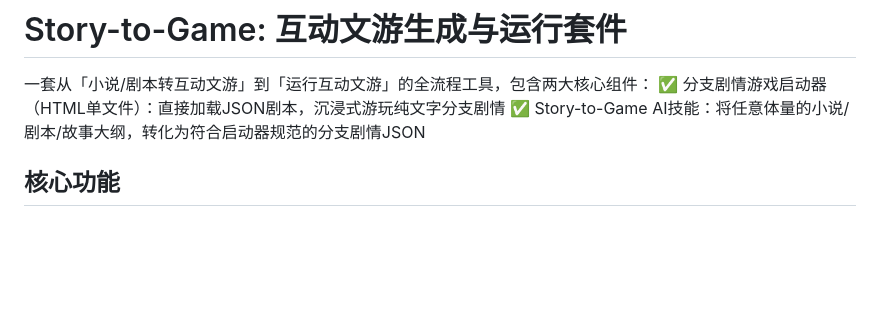
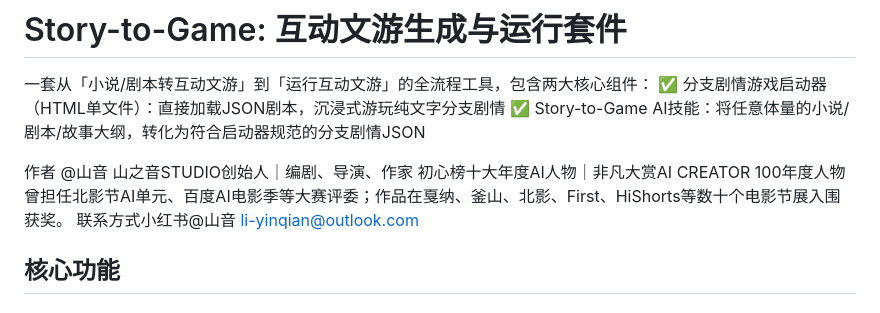
Before and after one commit to Shanyin-ai/Story-to-game, a Markdown page: README.md, the part around the change. GitHub-like rendering; blank space fills up the shorter version.

```diff
--- a/README.md
+++ b/README.md
@@ -2,6 +2,12 @@
 一套从「小说/剧本转互动文游」到「运行互动文游」的全流程工具，包含两大核心组件：
 ✅ 分支剧情游戏启动器（HTML单文件）：直接加载JSON剧本，沉浸式游玩纯文字分支剧情
 ✅ Story-to-Game AI技能：将任意体量的小说/剧本/故事大纲，转化为符合启动器规范的分支剧情JSON
+
+作者
+@山音 山之音STUDIO创始人｜编剧、导演、作家
+初心榜十大年度AI人物｜非凡大赏AI CREATOR 100年度人物
+曾担任北影节AI单元、百度AI电影季等大赛评委；作品在戛纳、釜山、北影、First、HiShorts等数十个电影节展入围获奖。
+联系方式小红书@山音  li-yinqian@outlook.com
 
 ## 核心功能
 ### 🎮 分支剧情游戏启动器（HTML）
```
